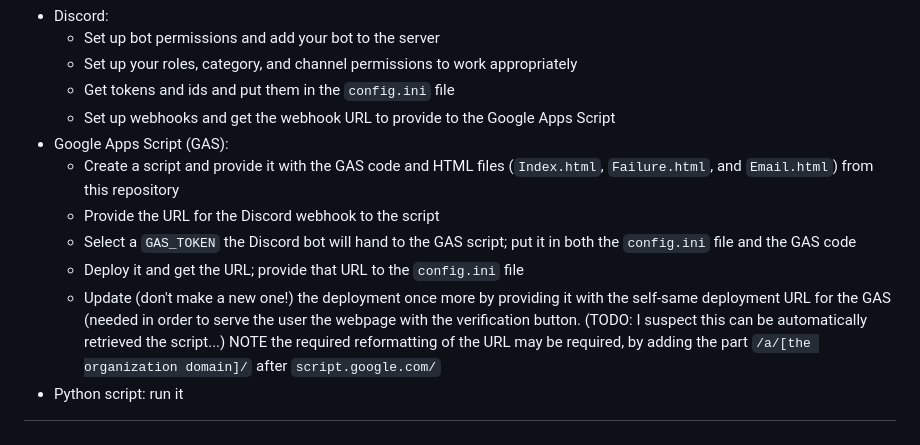
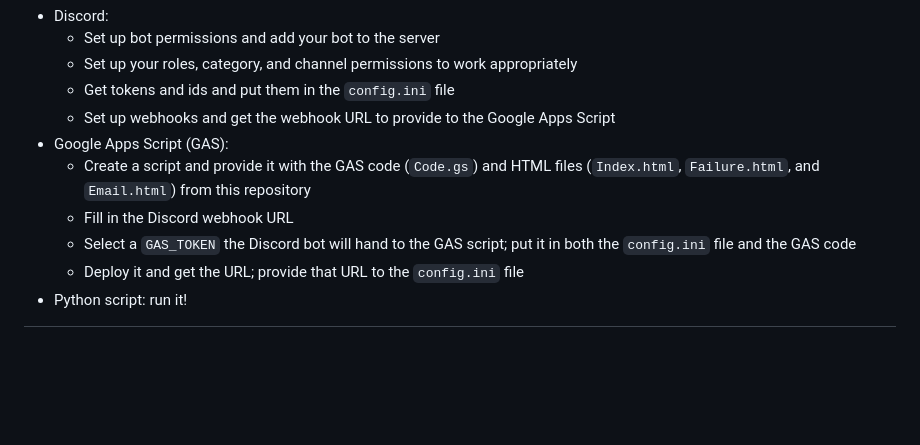
Before and after one commit to umassamherstmakerspace/MakerspaceDiscordModBot, a Markdown page: README.md, the part around the change. GitHub-like rendering; blank space fills up the shorter version.

Commit message:
Updated readme since I refactored the GAS script

```diff
--- a/README.md
+++ b/README.md
@@ -39,9 +39,8 @@ Note that setup is not very streamlined. You will need to do several things:
   * Get tokens and ids and put them in the `config.ini` file
   * Set up webhooks and get the webhook URL to provide to the Google Apps Script
 * Google Apps Script (GAS):
-  * Create a script and provide it with the GAS code and HTML files (`Index.html`, `Failure.html`, and `Email.html`) from this repository
-  * Provide the URL for the Discord webhook to the script
+  * Create a script and provide it with the GAS code (`Code.gs`) and HTML files (`Index.html`, `Failure.html`, and `Email.html`) from this repository
+  * Fill in the Discord webhook URL
   * Select a `GAS_TOKEN` the Discord bot will hand to the GAS script; put it in both the `config.ini` file and the GAS code
   * Deploy it and get the URL; provide that URL to the `config.ini` file
-  * Update (don't make a new one!) the deployment once more by providing it with the self-same deployment URL for the GAS (needed in order to serve the user the webpage with the verification button. (TODO: I suspect this can be automatically retrieved the script...) NOTE the required reformatting of the URL may be required, by adding the part `/a/[the organization domain]/` after `script.google.com/`
-* Python script: run it
+* Python script: run it!
```
